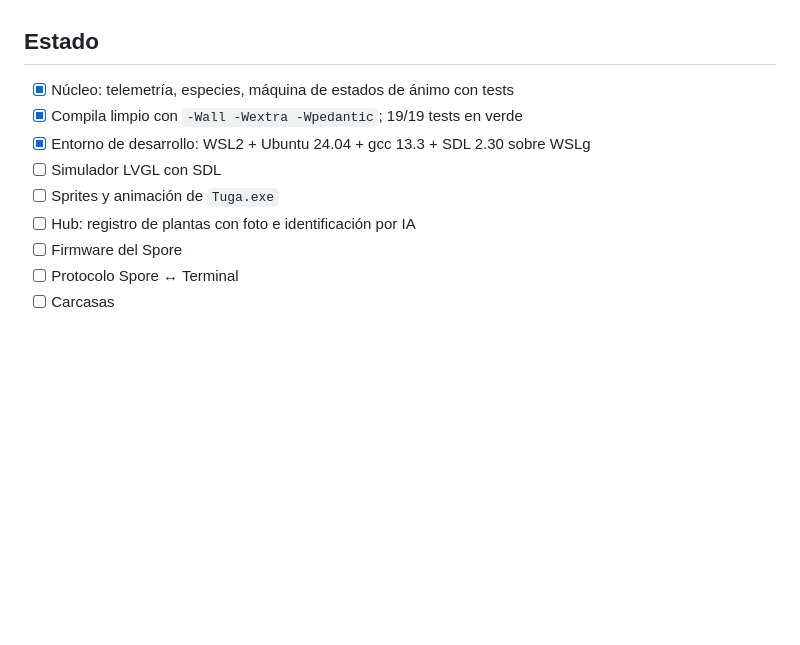
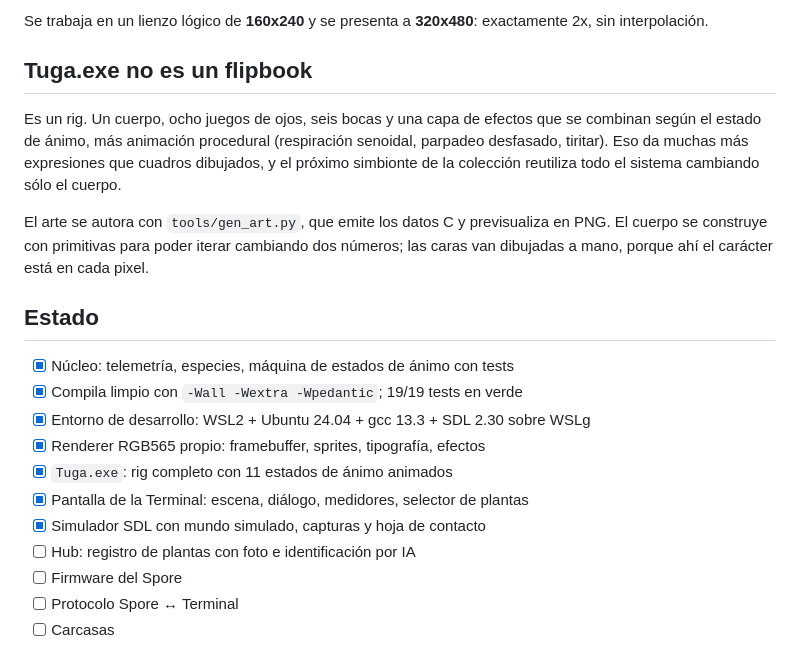
Before and after one commit to ifbotech/root-kit, a Markdown page: README.md, the part around one of its changes. GitHub-like rendering; blank space fills up the shorter version.

```diff
--- a/README.md
+++ b/README.md
@@ -39,11 +66,28 @@ Necesita un compilador de C. En Windows, dentro de WSL — ver
+Se trabaja en un lienzo lógico de **160x240** y se presenta a **320x480**:
+exactamente 2x, sin interpolación.
+
+## Tuga.exe no es un flipbook
+
+Es un rig. Un cuerpo, ocho juegos de ojos, seis bocas y una capa de efectos
+que se combinan según el estado de ánimo, más animación procedural
+(respiración senoidal, parpadeo desfasado, tiritar). Eso da muchas más
+expresiones que cuadros dibujados, y el próximo simbionte de la colección
+reutiliza todo el sistema cambiando sólo el cuerpo.
+
+El arte se autora con `tools/gen_art.py`, que emite los datos C y previsualiza
+en PNG. El cuerpo se construye con primitivas para poder iterar cambiando dos
+números; las caras van dibujadas a mano, porque ahí el carácter está en cada
+pixel.
 
 ## Estado
 
 - [x] Núcleo: telemetría, especies, máquina de estados de ánimo con tests
 - [x] Compila limpio con `-Wall -Wextra -Wpedantic`; 19/19 tests en verde
 - [x] Entorno de desarrollo: WSL2 + Ubuntu 24.04 + gcc 13.3 + SDL 2.30 sobre WSLg
-- [ ] Simulador LVGL con SDL
-- [ ] Sprites y animación de `Tuga.exe`
+- [x] Renderer RGB565 propio: framebuffer, sprites, tipografía, efectos
+- [x] `Tuga.exe`: rig completo con 11 estados de ánimo animados
+- [x] Pantalla de la Terminal: escena, diálogo, medidores, selector de plantas
+- [x] Simulador SDL con mundo simulado, capturas y hoja de contacto
 - [ ] Hub: registro de plantas con foto e identificación por IA
 - [ ] Firmware del Spore
 - [ ] Protocolo Spore ↔ Terminal
```
Also changed, not shown: other parts of README.md (+33 -6 lines), tools/preview/faces.png (added), tools/preview/sheet.png (added), tools/preview/tuga_body.png (added), 16 other files.
